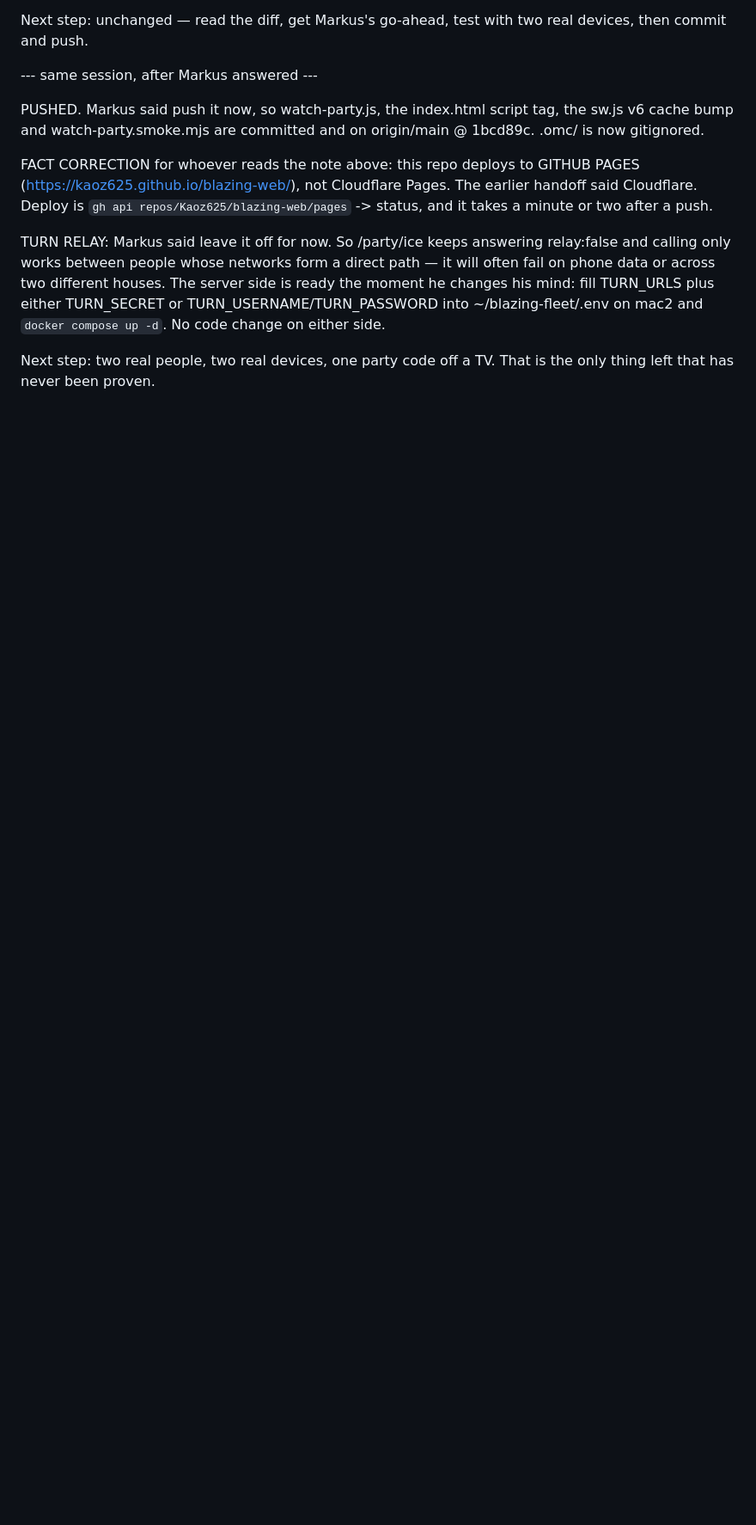
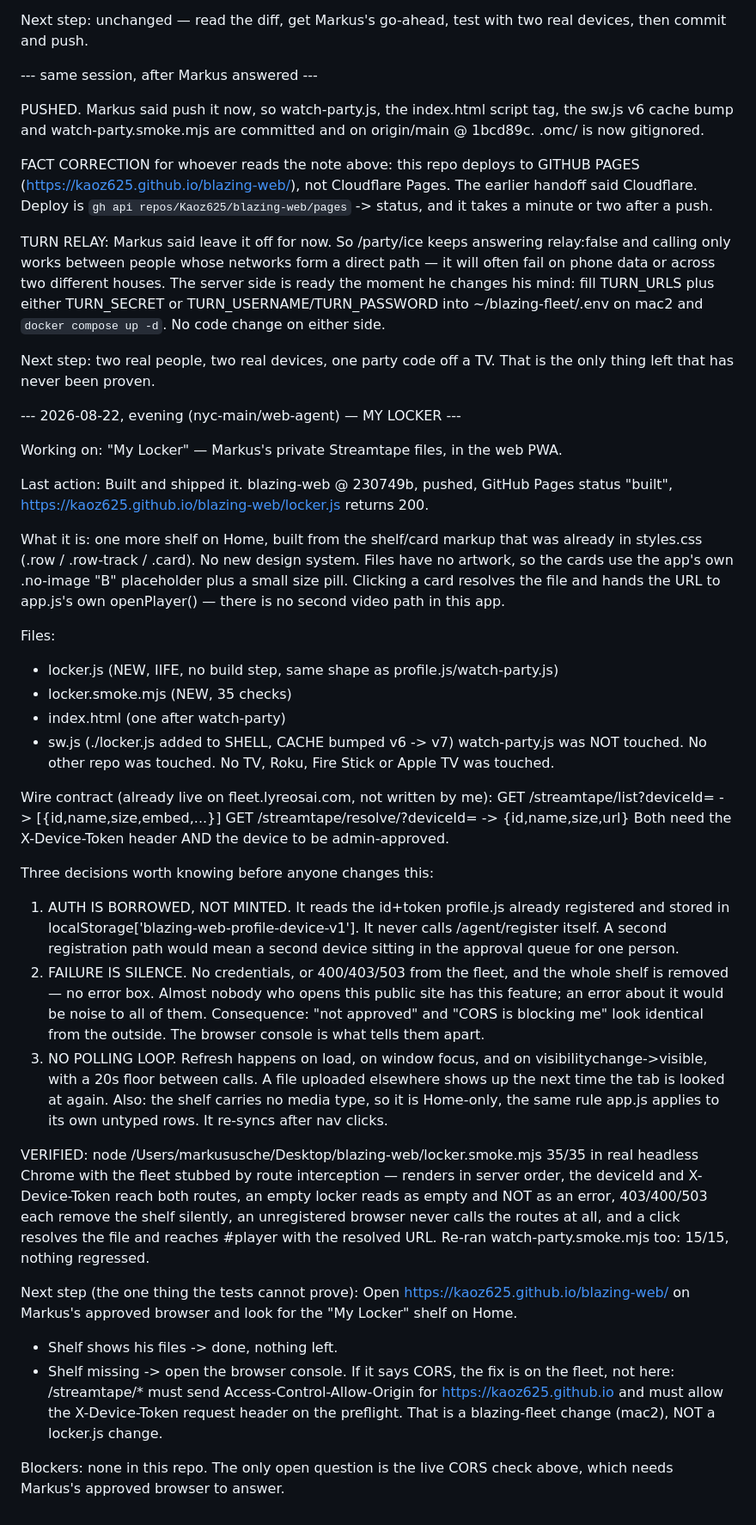
Before and after one commit to Kaoz625/blazing-web, a Markdown page: .claude/handoff.md, the part around the change. Shown at 86% size. Drawn GitHub-style; blank space fills up the shorter version.

Commit message:
Handoff: My Locker is live, and the one check only Markus can run
Co-Authored-By: Claude Opus 5 <noreply@anthropic.com>

```diff
--- a/.claude/handoff.md
+++ b/.claude/handoff.md
@@ -98,3 +98,66 @@ TURN_SECRET or TURN_USERNAME/TURN_PASSWORD into ~/blazing-fleet/.env on mac2 and
 
 Next step: two real people, two real devices, one party code off a TV. That is
 the only thing left that has never been proven.
+
+--- 2026-08-22, evening (nyc-main/web-agent) — MY LOCKER ---
+
+Working on: "My Locker" — Markus's private Streamtape files, in the web PWA.
+
+Last action: Built and shipped it. blazing-web @ 230749b, pushed, GitHub Pages
+status "built", https://kaoz625.github.io/blazing-web/locker.js returns 200.
+
+What it is: one more shelf on Home, built from the shelf/card markup that was
+already in styles.css (.row / .row-track / .card). No new design system. Files
+have no artwork, so the cards use the app's own .no-image "B" placeholder plus
+a small size pill. Clicking a card resolves the file and hands the URL to
+app.js's own openPlayer() — there is no second video path in this app.
+
+Files:
+  - locker.js (NEW, IIFE, no build step, same shape as profile.js/watch-party.js)
+  - locker.smoke.mjs (NEW, 35 checks)
+  - index.html (one <script src="./locker.js" defer> after watch-party)
+  - sw.js (./locker.js added to SHELL, CACHE bumped v6 -> v7)
+  watch-party.js was NOT touched. No other repo was touched. No TV, Roku, Fire
+  Stick or Apple TV was touched.
+
+Wire contract (already live on fleet.lyreosai.com, not written by me):
+  GET /streamtape/list?deviceId=<id>          -> [{id,name,size,embed,...}]
+  GET /streamtape/resolve/<fileId>?deviceId=<id> -> {id,name,size,url}
+  Both need the X-Device-Token header AND the device to be admin-approved.
+
+Three decisions worth knowing before anyone changes this:
+  1. AUTH IS BORROWED, NOT MINTED. It reads the id+token profile.js already
+     registered and stored in localStorage['blazing-web-profile-device-v1'].
+     It never calls /agent/register itself. A second registration path would
+     mean a second device sitting in the approval queue for one person.
+  2. FAILURE IS SILENCE. No credentials, or 400/403/503 from the fleet, and the
+     whole shelf is removed — no error box. Almost nobody who opens this public
+     site has this feature; an error about it would be noise to all of them.
+     Consequence: "not approved" and "CORS is blocking me" look identical from
+     the outside. The browser console is what tells them apart.
+  3. NO POLLING LOOP. Refresh happens on load, on window focus, and on
+     visibilitychange->visible, with a 20s floor between calls. A file uploaded
+     elsewhere shows up the next time the tab is looked at again.
+  Also: the shelf carries no media type, so it is Home-only, the same rule
+  app.js applies to its own untyped rows. It re-syncs after nav clicks.
+
+VERIFIED: node /Users/markususche/Desktop/blazing-web/locker.smoke.mjs
+  35/35 in real headless Chrome with the fleet stubbed by route interception —
+  renders in server order, the deviceId and X-Device-Token reach both routes,
+  an empty locker reads as empty and NOT as an error, 403/400/503 each remove
+  the shelf silently, an unregistered browser never calls the routes at all,
+  and a click resolves the file and reaches #player with the resolved URL.
+  Re-ran watch-party.smoke.mjs too: 15/15, nothing regressed.
+
+Next step (the one thing the tests cannot prove):
+  Open https://kaoz625.github.io/blazing-web/ on Markus's approved browser and
+  look for the "My Locker" shelf on Home.
+  - Shelf shows his files -> done, nothing left.
+  - Shelf missing -> open the browser console. If it says CORS, the fix is on
+    the fleet, not here: /streamtape/* must send
+    Access-Control-Allow-Origin for https://kaoz625.github.io and must allow
+    the X-Device-Token request header on the preflight. That is a blazing-fleet
+    change (mac2), NOT a locker.js change.
+
+Blockers: none in this repo. The only open question is the live CORS check
+above, which needs Markus's approved browser to answer.
```
